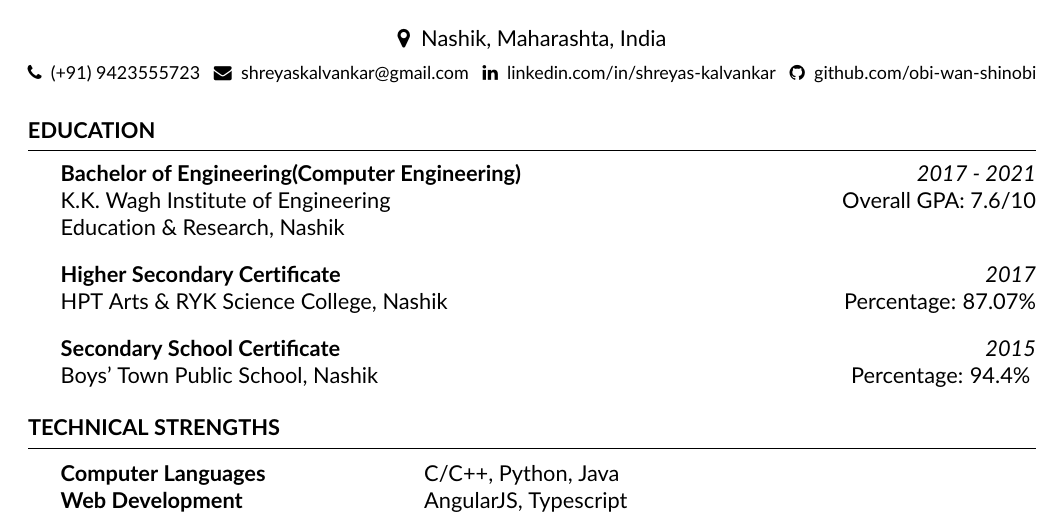
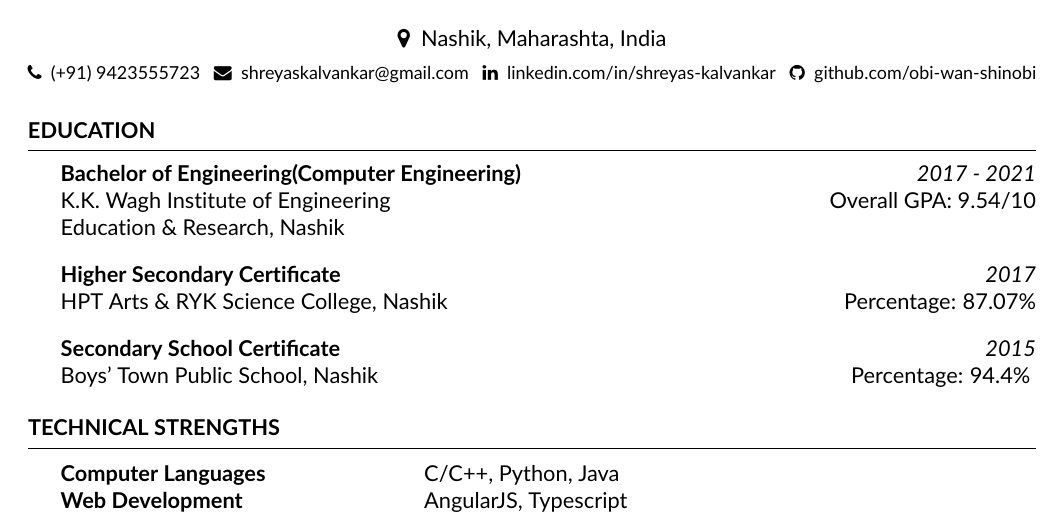
Before and after one commit to obi-wan-shinobi/Resume, a LaTeX CV (multiple_pages/Multiple_pages.tex): part of page 1 of 3, cut so that both start at the same text. Compiled offline with pdfLaTeX.

Commit message:
Corrections

```diff
--- a/multiple_pages/Multiple_pages.tex
+++ b/multiple_pages/Multiple_pages.tex
@@ -60,7 +60,7 @@
 \begin{rSection}{Education}
 
 {\bf Bachelor of Engineering(Computer Engineering)} \hfill {\em 2017 - 2021}
-\\ K.K. Wagh Institute of Engineering  \hfill { Overall GPA: 7.6/10}
+\\ K.K. Wagh Institute of Engineering  \hfill { Overall GPA: 9.54/10}
 \\ Education \& Research, Nashik
 
 \smallskip
```
Also changed, not shown: multiple_pages/Multiple_pages.pdf.
